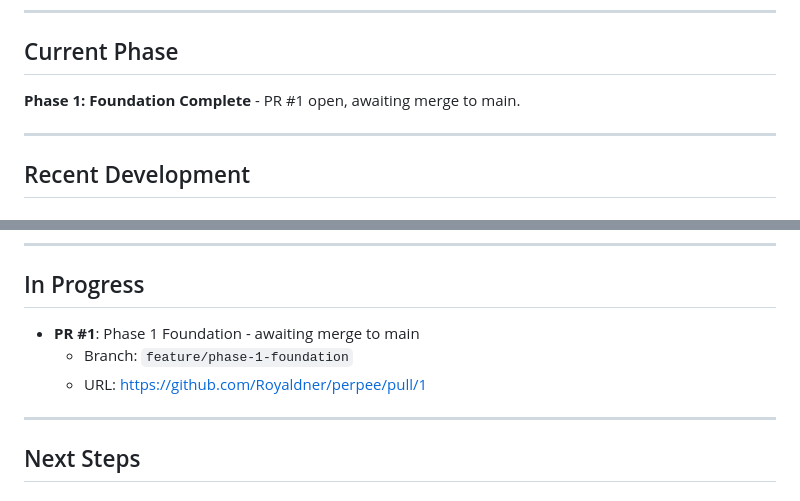
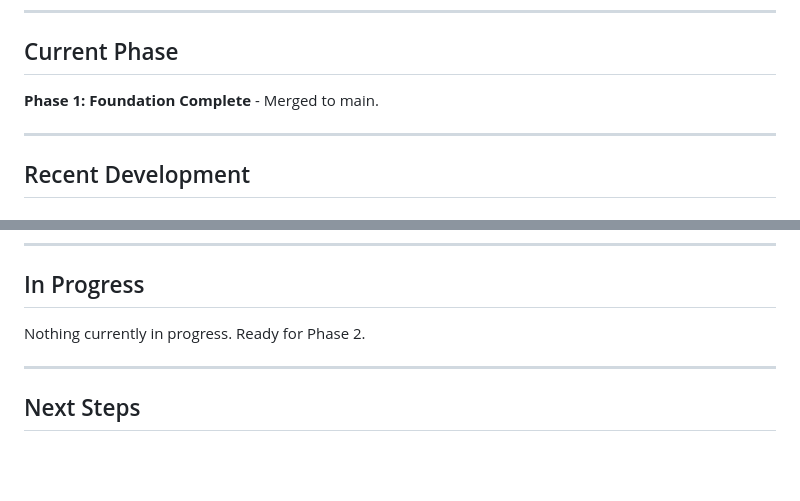
Before and after one commit to Royaldner/perpee, a Markdown page: docs/project_status.md, 2 parts joined by grey strips. GitHub-like rendering; blank space fills up the shorter version.

Commit message:
docs: update status after PR #1 merge
Co-Authored-By: Claude Opus 4.5 <noreply@anthropic.com>

```diff
--- a/docs/project_status.md
+++ b/docs/project_status.md
@@ -6,7 +6,7 @@
 
 ## Current Phase
 
-**Phase 1: Foundation Complete** - PR #1 open, awaiting merge to main.
+**Phase 1: Foundation Complete** - Merged to main.
 
 ---
 
@@ -75,9 +75,7 @@
 
 ## In Progress
 
-- **PR #1**: Phase 1 Foundation - awaiting merge to main
-  - Branch: `feature/phase-1-foundation`
-  - URL: https://github.com/Royaldner/perpee/pull/1
+Nothing currently in progress. Ready for Phase 2.
 
 ---
 
```
